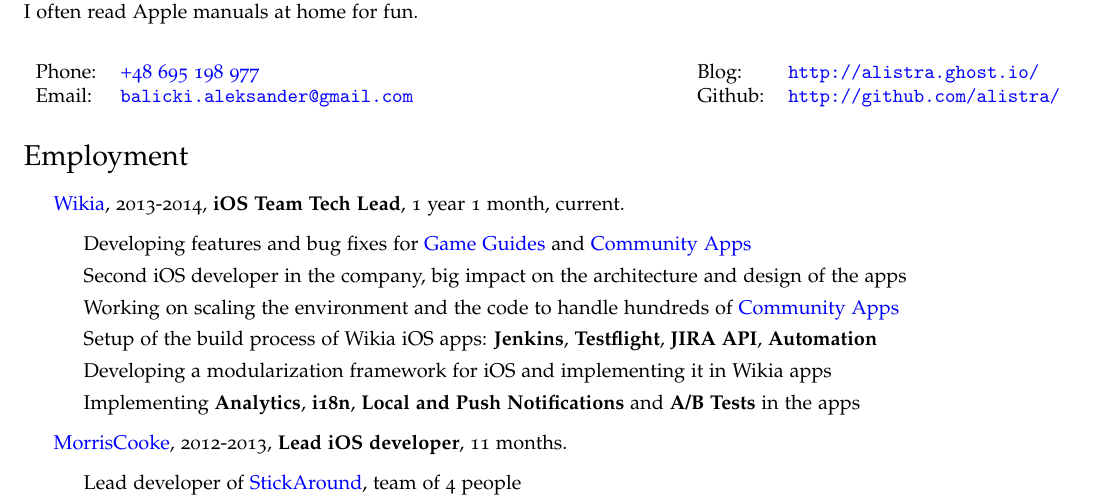
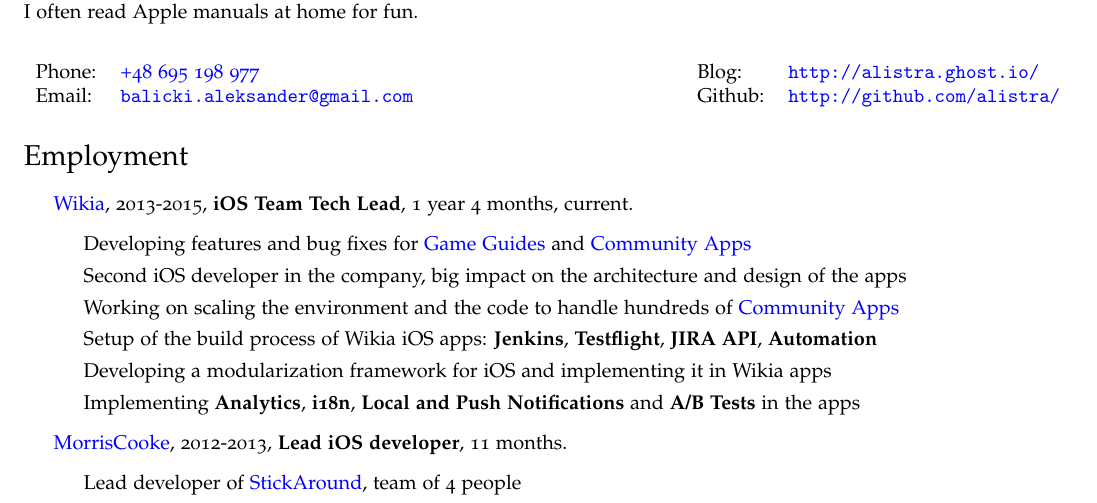
Before and after one commit to alistra/cv, a LaTeX CV (cv.tex): part of page 1 of 2, cut so that both start at the same text. Compiled offline with pdfLaTeX.

Commit message:
Update cv.tex

```diff
--- a/cv.tex
+++ b/cv.tex
@@ -73,7 +73,7 @@
 \section*{Employment}
 
 \begin{itemize}
-    \item \href{http://www.wikia.com}{Wikia}, 2013-2014, {\bf iOS Team Tech Lead}, 1 year 1 month, current.
+    \item \href{http://www.wikia.com}{Wikia}, 2013-2015, {\bf iOS Team Tech Lead}, 1 year 4 months, current.
         \begin{itemize}
             \item Developing features and bug fixes for \href{https://itunes.apple.com/us/app/wikia-game-guides-walkthroughs/id422467074?mt=8}{Game Guides} and \href{https://itunes.apple.com/us/artist/wikia-inc./id422467077}{Community Apps}
             \item Second iOS developer in the company, big impact on the architecture and design of the apps
```
